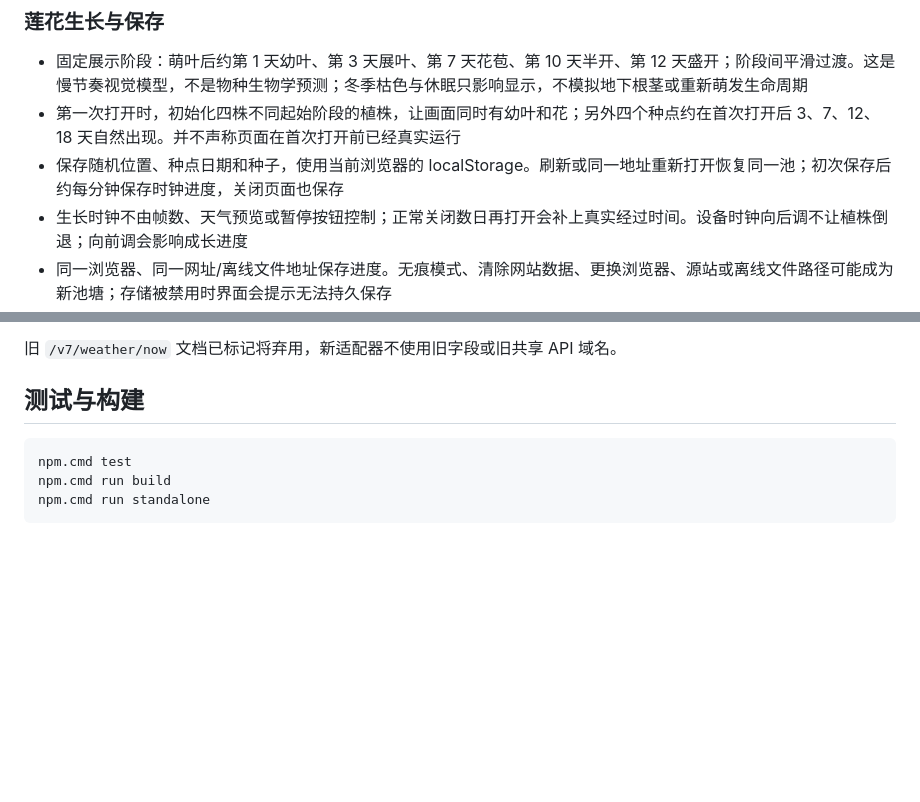
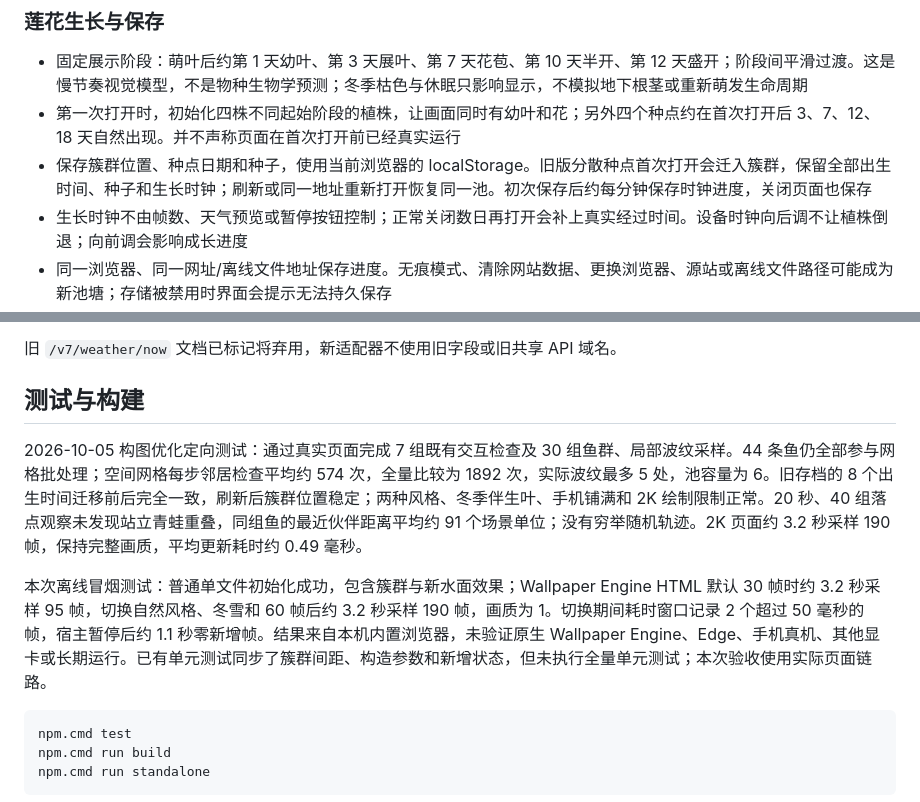
Before and after one commit to shawns-yao/Lucent-Ripples, a Markdown page: README.md, 2 parts joined by grey strips. Drawn GitHub-style; blank space fills up the shorter version.

````diff
--- a/README.md
+++ b/README.md
@@ -88,7 +90,7 @@ npm.cmd start
 
 - 固定展示阶段：萌叶后约第 1 天幼叶、第 3 天展叶、第 7 天花苞、第 10 天半开、第 12 天盛开；阶段间平滑过渡。这是慢节奏视觉模型，不是物种生物学预测；冬季枯色与休眠只影响显示，不模拟地下根茎或重新萌发生命周期
 - 第一次打开时，初始化四株不同起始阶段的植株，让画面同时有幼叶和花；另外四个种点约在首次打开后 3、7、12、18 天自然出现。并不声称页面在首次打开前已经真实运行
-- 保存随机位置、种点日期和种子，使用当前浏览器的 localStorage。刷新或同一地址重新打开恢复同一池；初次保存后约每分钟保存时钟进度，关闭页面也保存
+- 保存簇群位置、种点日期和种子，使用当前浏览器的 localStorage。旧版分散种点首次打开会迁入簇群，保留全部出生时间、种子和生长时钟；刷新或同一地址重新打开恢复同一池。初次保存后约每分钟保存时钟进度，关闭页面也保存
 - 生长时钟不由帧数、天气预览或暂停按钮控制；正常关闭数日再打开会补上真实经过时间。设备时钟向后调不让植株倒退；向前调会影响成长进度
 - 同一浏览器、同一网址/离线文件地址保存进度。无痕模式、清除网站数据、更换浏览器、源站或离线文件路径可能成为新池塘；存储被禁用时界面会提示无法持久保存
 
@@ -163,6 +165,10 @@ npm.cmd run start:weather
 
 ## 测试与构建
 
+2026-10-05 构图优化定向测试：通过真实页面完成 7 组既有交互检查及 30 组鱼群、局部波纹采样。44 条鱼仍全部参与网格批处理；空间网格每步邻居检查平均约 574 次，全量比较为 1892 次，实际波纹最多 5 处，池容量为 6。旧存档的 8 个出生时间迁移前后完全一致，刷新后簇群位置稳定；两种风格、冬季伴生叶、手机铺满和 2K 绘制限制正常。20 秒、40 组落点观察未发现站立青蛙重叠，同组鱼的最近伙伴距离平均约 91 个场景单位；没有穷举随机轨迹。2K 页面约 3.2 秒采样 190 帧，保持完整画质，平均更新耗时约 0.49 毫秒。
+
+本次离线冒烟测试：普通单文件初始化成功，包含簇群与新水面效果；Wallpaper Engine HTML 默认 30 帧时约 3.2 秒采样 95 帧，切换自然风格、冬雪和 60 帧后约 3.2 秒采样 190 帧，画质为 1。切换期间耗时窗口记录 2 个超过 50 毫秒的帧，宿主暂停后约 1.1 秒零新增帧。结果来自本机内置浏览器，未验证原生 Wallpaper Engine、Edge、手机真机、其他显卡或长期运行。已有单元测试同步了簇群间距、构造参数和新增状态，但未执行全量单元测试；本次验收使用实际页面链路。
+
 ```powershell
 npm.cmd test
 npm.cmd run build
````
Also changed, not shown: other parts of README.md (+8 -4 lines), TODO.md (+5 -0 lines).
